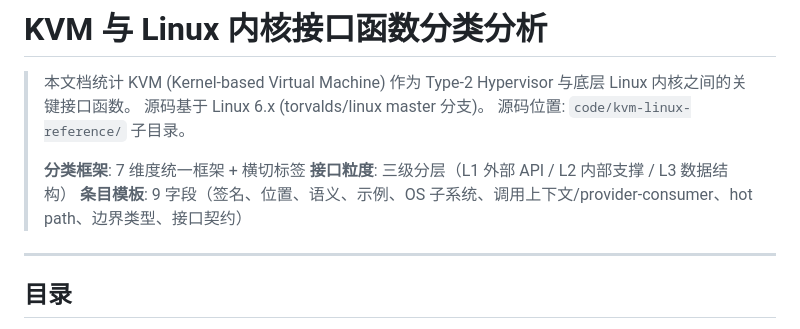
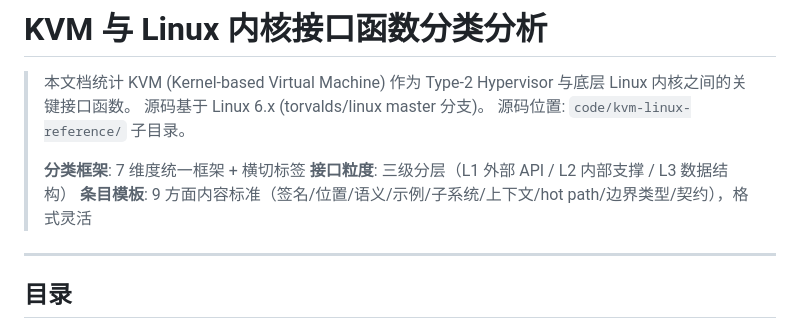
Before and after one commit to numpy1314/freehypervisor, a Markdown page: docs/kvm/kvm_linux_interface_analysis.md, the part around the change. GitHub-like rendering.

Commit message:
Update KVM doc header to reflect relaxed template guideline
Co-Authored-By: Claude Opus 4.6 <noreply@anthropic.com>

```diff
--- a/docs/kvm/kvm_linux_interface_analysis.md
+++ b/docs/kvm/kvm_linux_interface_analysis.md
@@ -6,7 +6,7 @@
 >
 > **分类框架**: 7 维度统一框架 + 横切标签
 > **接口粒度**: 三级分层（L1 外部 API / L2 内部支撑 / L3 数据结构）
-> **条目模板**: 9 字段（签名、位置、语义、示例、OS 子系统、调用上下文/provider-consumer、hot path、边界类型、接口契约）
+> **条目模板**: 9 方面内容标准（签名/位置/语义/示例/子系统/上下文/hot path/边界类型/契约），格式灵活
 
 ---
 
```
